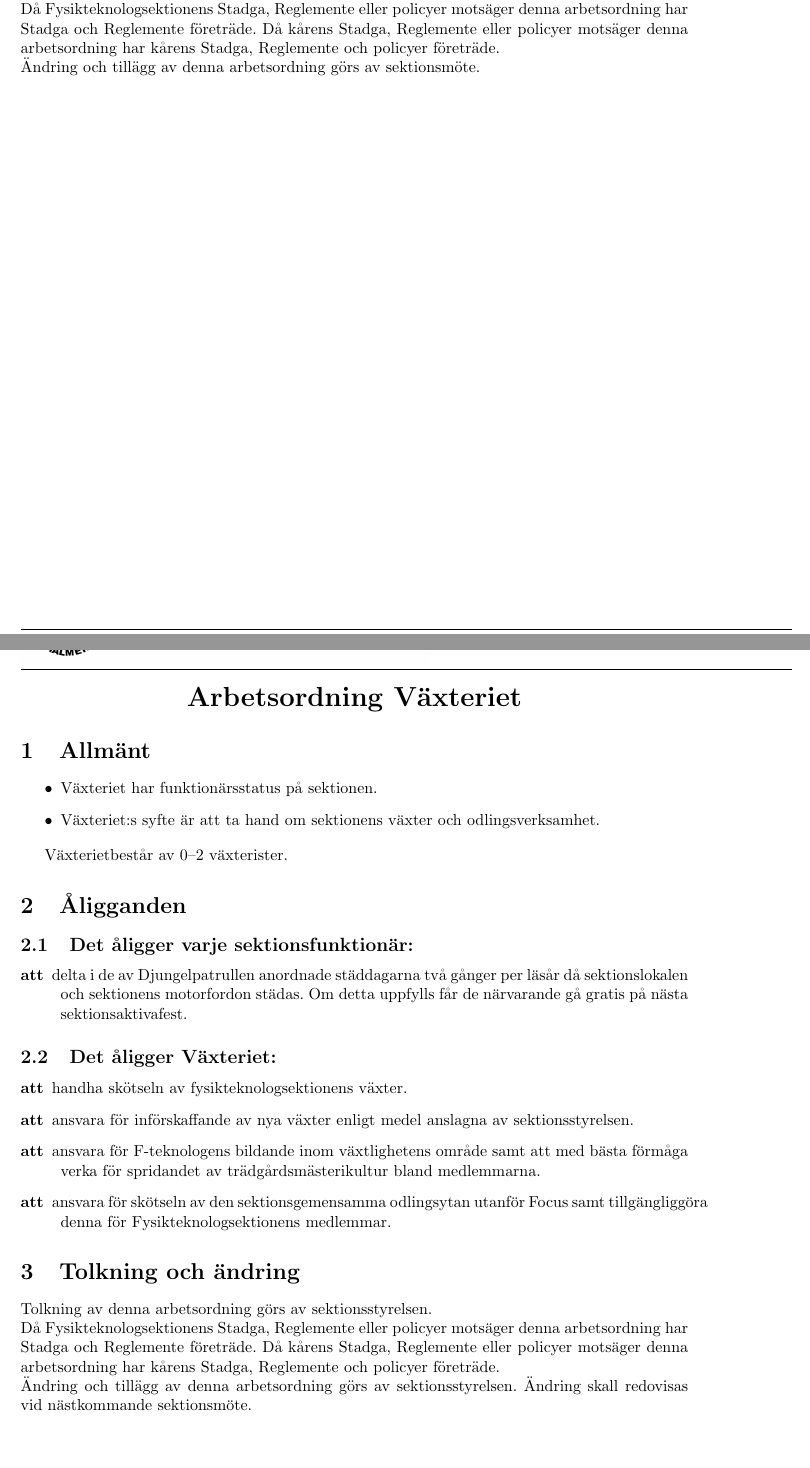
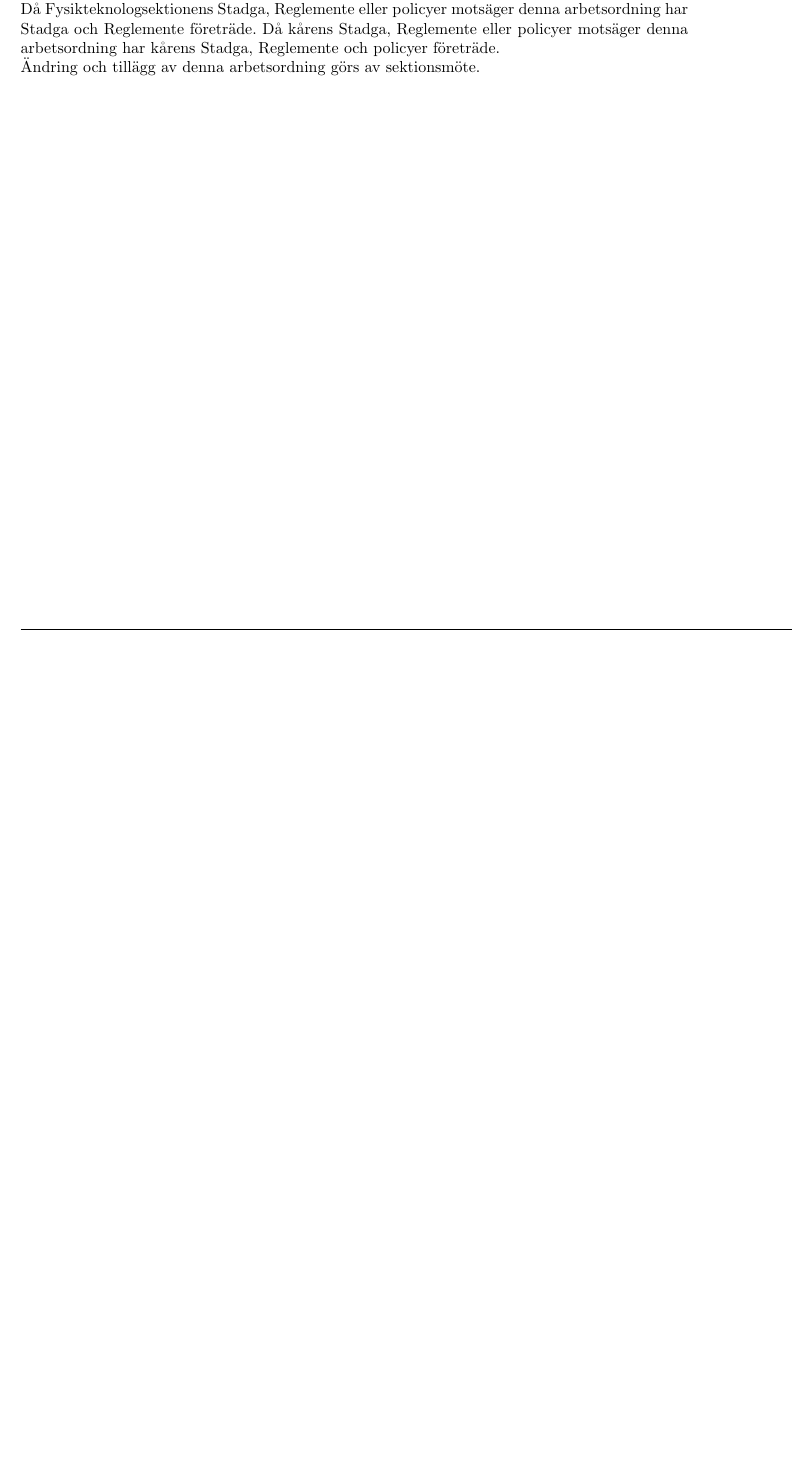
Before and after one commit to fysikteknologsektionen/arbetsbeskrivningar, a LaTeX document (main.tex, which reads Vaxteriet.tex): two parts of pages 51 and 52 of 52 before the commit and part of page 51 of 51 after it, the two joined at a grey line, cut so that both start at the same text, the shorter picture padded with empty space. Compiled offline with pdfLaTeX.

Commit message:
Updates from ShareLaTeX

```diff
--- a/Vaxteriet.tex
+++ /dev/null
@@ -1,46 +0,0 @@
-
-\renewcommand{\dateseparator}{-} %Omdefinierar hur datum visas
-
-\renewcommand{\forening}{Växteriet}
-
-\begin{center}
-\LARGE{\textbf{Arbetsordning \forening}}
-\end{center}
-%\vspace{1cm}
-
-\section{Allmänt}
-\begin{itemize}
-\item \forening \ har funktionärsstatus på sektionen.
-
-\item \forening:s syfte är att ta hand om sektionens växter och odlingsverksamhet.
-
-\end{itemize}
-
-\forening består av 0--2 växterister.
-
-\section{Åligganden}
-\subsection{Det åligger varje sektionsfunktionär:}
-    \begin{description}
-      \item[att] delta i de av Djungelpatrullen anordnade städdagarna två gånger per
-      läsår då sektionslokalen och sektionens motorfordon städas. Om detta uppfylls får de närvarande gå gratis på nästa
-      sektionsaktivafest.
-    \end{description}
-
-\subsection{Det åligger Växteriet:}
-    \begin{description}
-      \item[att] handha skötseln av fysikteknologsektionens växter.
-      \item[att] ansvara för införskaffande av nya växter enligt medel
-      anslagna av sektionsstyrelsen.
-      \item[att] ansvara för F-teknologens bildande inom växtlighetens
-      område samt att med bästa förmåga verka för spridandet av
-      träd\-gårds\-mästeri\-kultur bland medlemmarna.
-      \item[att]  ansvara för skötseln av den sektionsgemensamma odlingsytan utanför Focus samt tillgängliggöra denna för
-      Fysikteknologsektionens medlemmar.
-    \end{description}
-
-
-\section{Tolkning och ändring}
-Tolkning av denna arbetsordning görs av sektionsstyrelsen.\\ Då Fysikteknologsektionens Stadga, Reglemente eller policyer motsäger denna arbetsordning har Stadga och Reglemente företräde. Då kårens Stadga, Reglemente eller policyer motsäger denna arbetsordning har kårens Stadga, Reglemente och policyer företräde.\\
-Ändring och tillägg av denna arbetsordning görs av sektionsstyrelsen. Ändring skall redovisas vid nästkommande sektionsmöte.
-
-\newpage
```
Also changed, not shown: Dumvastinnehavare.tex (+4 -0 lines), F6.tex (+0 -4 lines), FIF.tex (+2 -2 lines), main.tex (+0 -2 lines).
